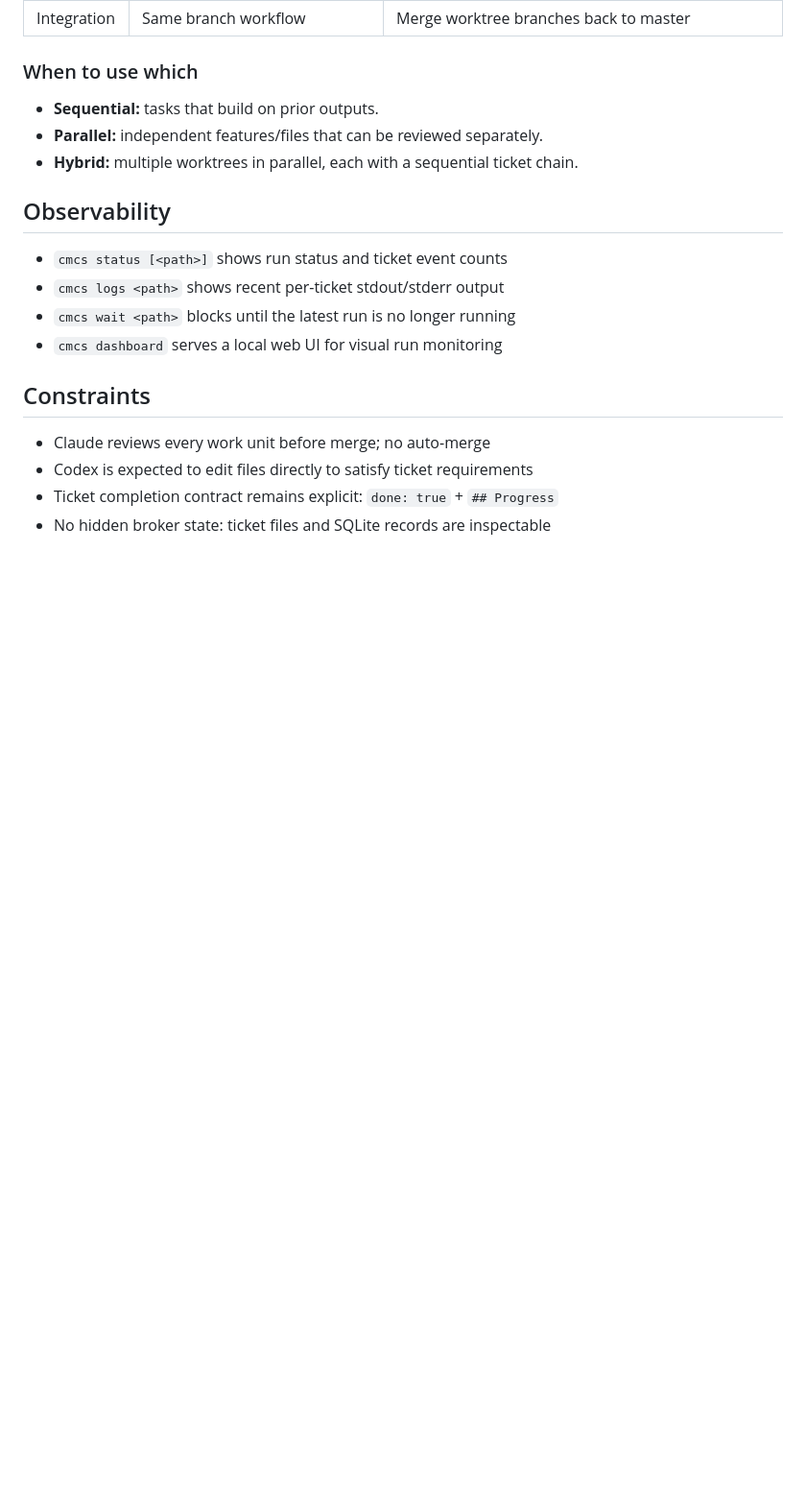
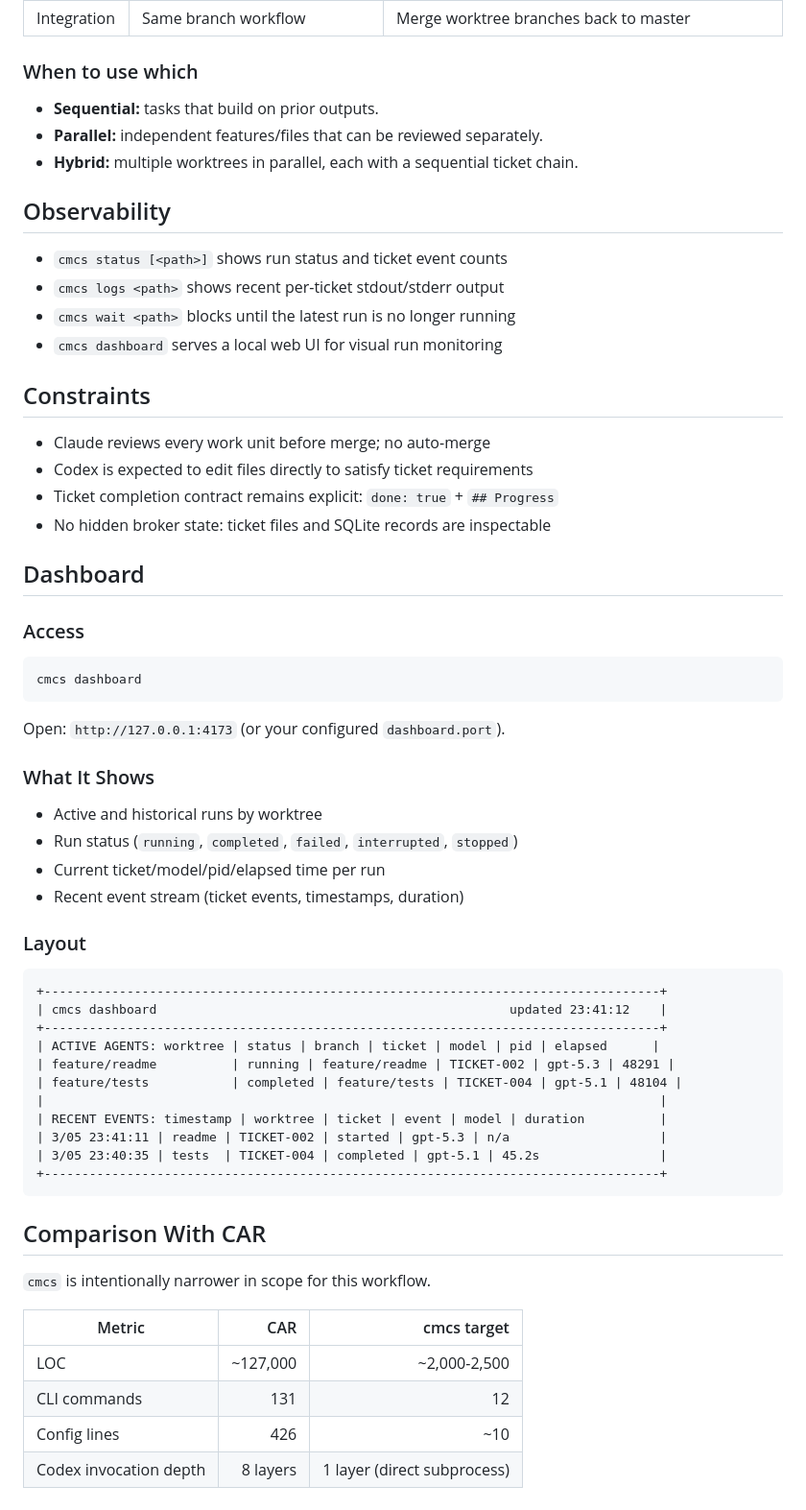
Before and after one commit to TokenBrice/cmcs, a Markdown page: docs/architecture.md, the part around the change. Shown at 96% size. Rendered like a GitHub page; blank space fills up the shorter version.

Commit message:
docs: add dashboard mockup and CAR comparison to architecture doc
Co-Authored-By: Claude Opus 4.6 <noreply@anthropic.com>

````diff
--- a/docs/architecture.md
+++ b/docs/architecture.md
@@ -104,3 +104,47 @@ repo (master)
 - Codex is expected to edit files directly to satisfy ticket requirements
 - Ticket completion contract remains explicit: `done: true` + `## Progress`
 - No hidden broker state: ticket files and SQLite records are inspectable
+
+## Dashboard
+
+### Access
+
+```bash
+cmcs dashboard
+```
+
+Open: `http://127.0.0.1:4173` (or your configured `dashboard.port`).
+
+### What It Shows
+
+- Active and historical runs by worktree
+- Run status (`running`, `completed`, `failed`, `interrupted`, `stopped`)
+- Current ticket/model/pid/elapsed time per run
+- Recent event stream (ticket events, timestamps, duration)
+
+### Layout
+
+```text
++----------------------------------------------------------------------------------+
+| cmcs dashboard                                               updated 23:41:12    |
++----------------------------------------------------------------------------------+
+| ACTIVE AGENTS: worktree | status | branch | ticket | model | pid | elapsed      |
+| feature/readme          | running | feature/readme | TICKET-002 | gpt-5.3 | 48291 |
+| feature/tests           | completed | feature/tests | TICKET-004 | gpt-5.1 | 48104 |
+|                                                                                  |
+| RECENT EVENTS: timestamp | worktree | ticket | event | model | duration          |
+| 3/05 23:41:11 | readme | TICKET-002 | started | gpt-5.3 | n/a                    |
+| 3/05 23:40:35 | tests  | TICKET-004 | completed | gpt-5.1 | 45.2s                |
++----------------------------------------------------------------------------------+
+```
+
+## Comparison With CAR
+
+`cmcs` is intentionally narrower in scope for this workflow.
+
+| Metric | CAR | cmcs target |
+|---|---:|---:|
+| LOC | ~127,000 | ~2,000-2,500 |
+| CLI commands | 131 | 12 |
+| Config lines | 426 | ~10 |
+| Codex invocation depth | 8 layers | 1 layer (direct subprocess) |
````
